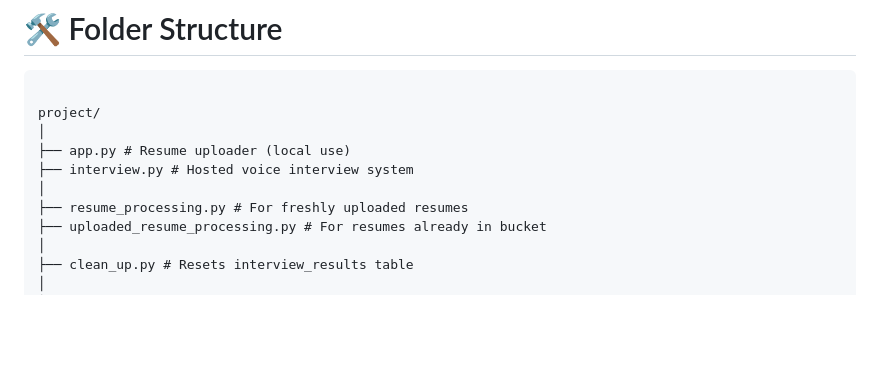
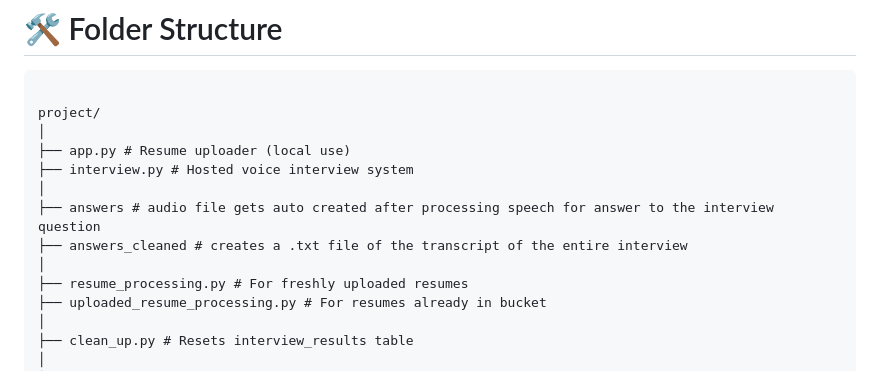
Before and after one commit to rickinj/ai-powered-automated-ats-voice-interview-system, a Markdown page: README.md, the part around the change. Drawn GitHub-style; blank space fills up the shorter version.

Commit message:
Update README with new directories for answers
Added sections for audio answers and cleaned transcripts.

```diff
--- a/README.md
+++ b/README.md
@@ -172,6 +172,9 @@ project/
 ├── app.py # Resume uploader (local use)
 ├── interview.py # Hosted voice interview system
 │
+├── answers # audio file gets auto created after processing speech for answer to the interview question
+├── answers_cleaned # creates a .txt file of the transcript of the entire interview
+│
 ├── resume_processing.py # For freshly uploaded resumes
 ├── uploaded_resume_processing.py # For resumes already in bucket
 │
```
